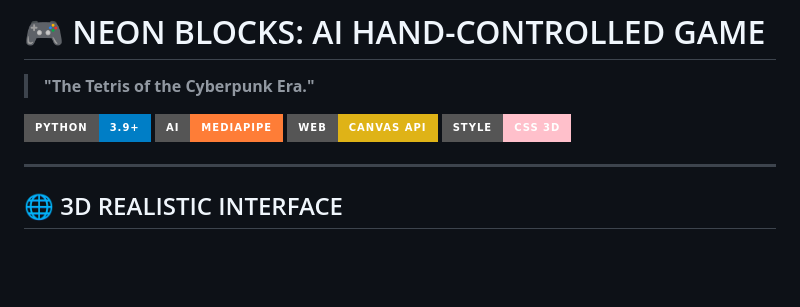
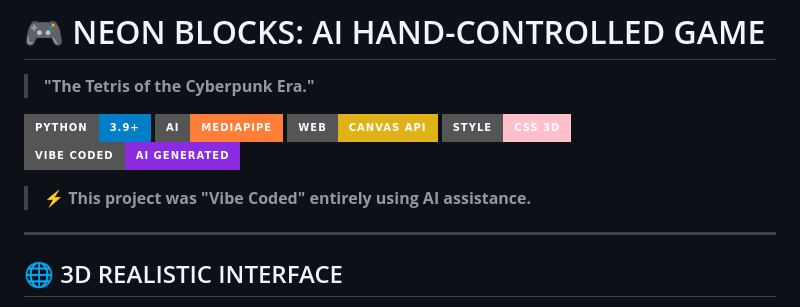
Before and after one commit to AbhayPotle/block-game-, a Markdown page: README.md, the part around the change. Drawn GitHub-style; badges without logos; blank space fills up the shorter version.

Commit message:
Docs: Add Vibe Coded AI attribution

```diff
--- a/README.md
+++ b/README.md
@@ -6,6 +6,9 @@
 ![MediaPipe](https://img.shields.io/badge/AI-MediaPipe-orange?style=for-the-badge&logo=google)
 ![JavaScript](https://img.shields.io/badge/Web-Canvas_API-yellow?style=for-the-badge&logo=javascript)
 ![CSS3D](https://img.shields.io/badge/Style-CSS_3D-pink?style=for-the-badge&logo=css3)
+![Vibe Coded](https://img.shields.io/badge/Vibe_Coded-AI_Generated-8A2BE2?style=for-the-badge&logo=openai)
+
+> **⚡ This project was "Vibe Coded" entirely using AI assistance.**
 
 ---
 
```
